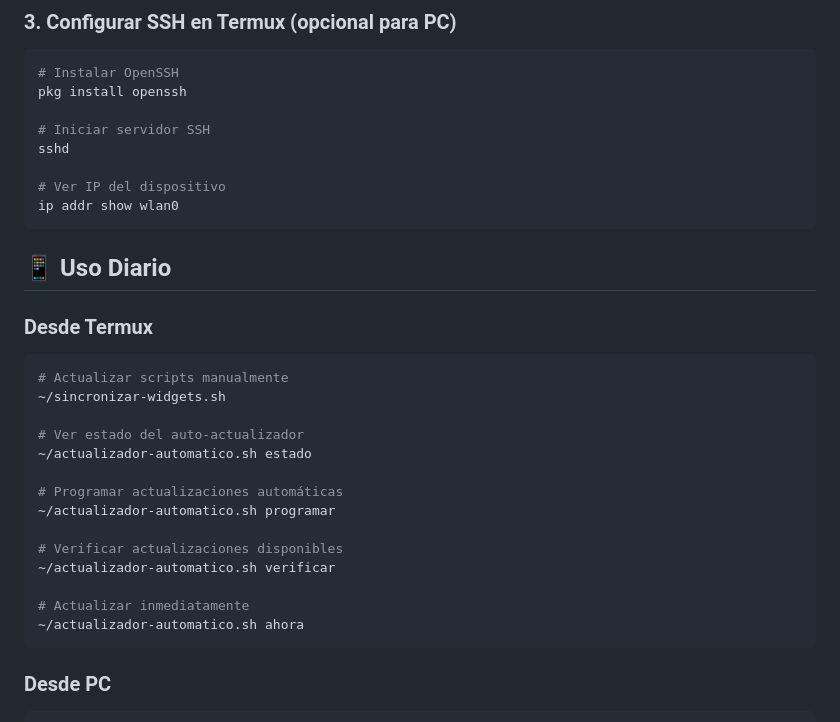
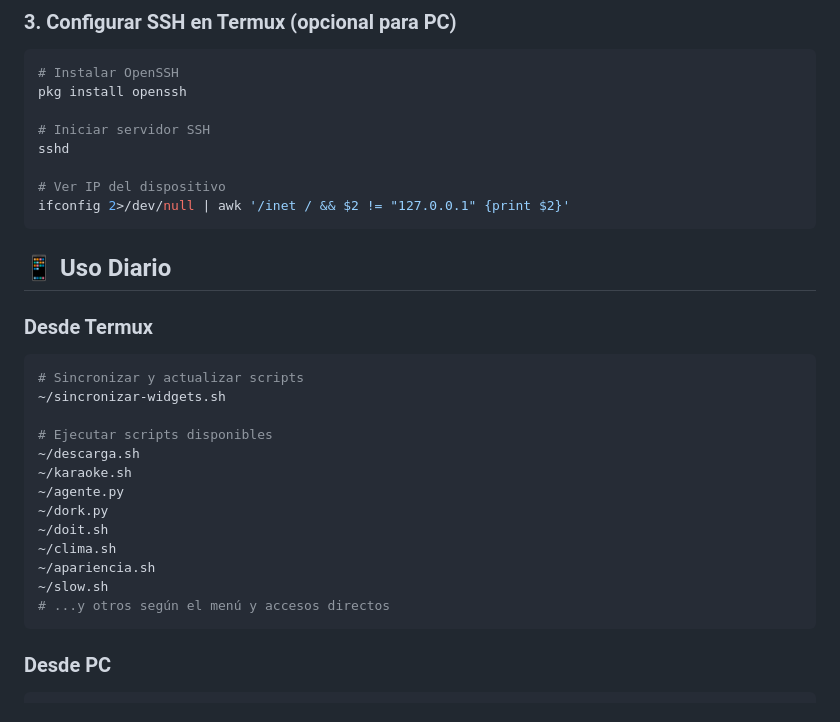
Before and after one commit to MarioDiazRamos/widgets-termux, a Markdown page: README.md, the part around the change. GitHub-like rendering.

Commit message:
Actualización de documentación

````diff
--- a/README.md
+++ b/README.md
@@ -51,7 +51,7 @@ pkg install openssh
 sshd
 
 # Ver IP del dispositivo
-ip addr show wlan0
+ifconfig 2>/dev/null | awk '/inet / && $2 != "127.0.0.1" {print $2}'
 ```
 
 ## 📱 Uso Diario
@@ -59,20 +59,19 @@ ip addr show wlan0
 ### Desde Termux
 
 ```bash
-# Actualizar scripts manualmente
+# Sincronizar y actualizar scripts
 ~/sincronizar-widgets.sh
 
-# Ver estado del auto-actualizador
-~/actualizador-automatico.sh estado
-
-# Programar actualizaciones automáticas
-~/actualizador-automatico.sh programar
-
-# Verificar actualizaciones disponibles
-~/actualizador-automatico.sh verificar
-
-# Actualizar inmediatamente
-~/actualizador-automatico.sh ahora
+# Ejecutar scripts disponibles
+~/descarga.sh
+~/karaoke.sh
+~/agente.py
+~/dork.py
+~/doit.sh
+~/clima.sh
+~/apariencia.sh
+~/slow.sh
+# ...y otros según el menú y accesos directos
 ```
 
 ### Desde PC
````
